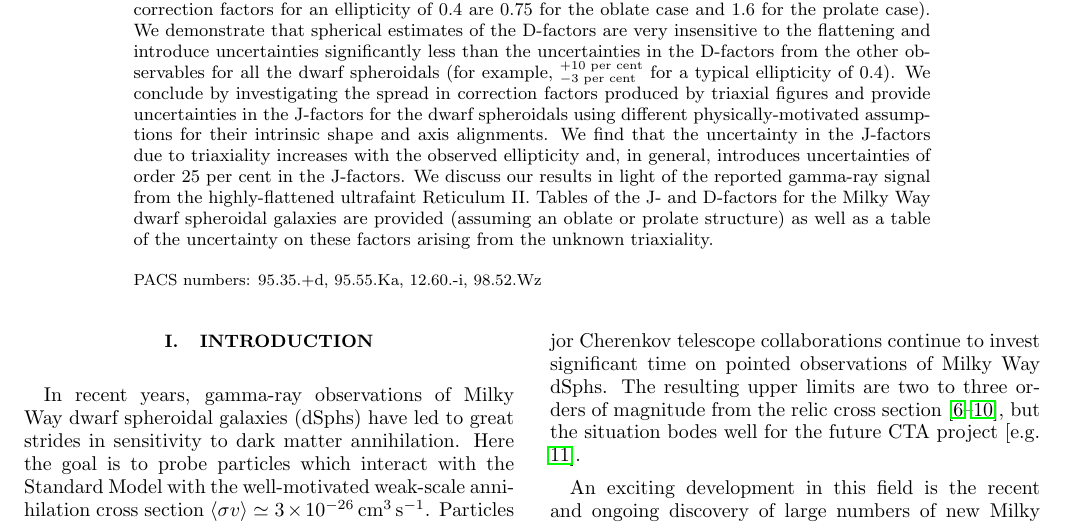
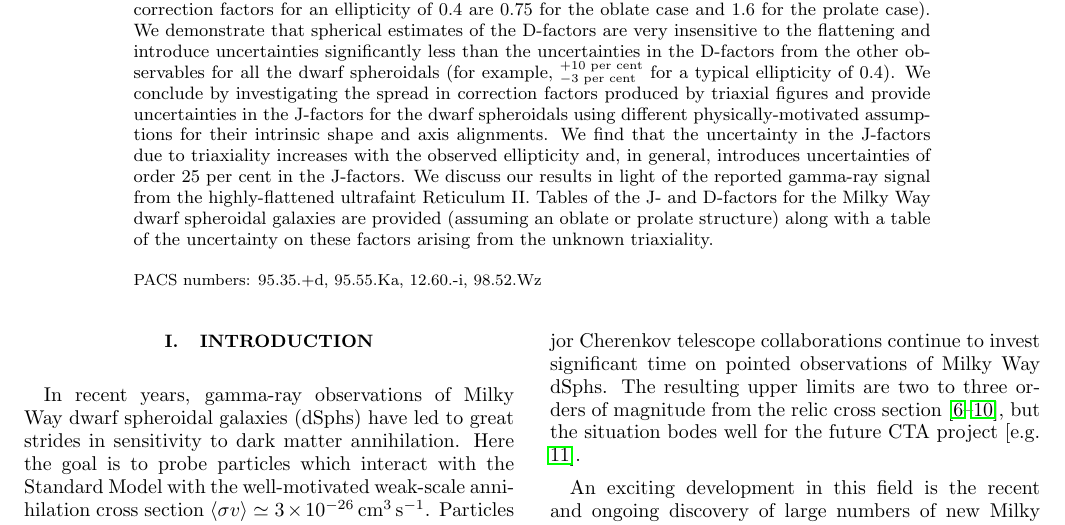
Before and after one commit to jls713/jfactors, a LaTeX paper (paper/FlattenedPaper.tex): part of page 1 of 23, cut so that both start at the same text. Compiled offline with pdfLaTeX.

Commit message:
Final few edits

```diff
--- a/paper/FlattenedPaper.tex
+++ b/paper/FlattenedPaper.tex
@@ -124,7 +124,7 @@ is a geometric effect as the squeezing (or stretching) of the dark
 matter distribution enhances (or diminishes) the J-factor; second, the
 line of sight velocity dispersion of stars must hold up the flattened baryonic
 component in the flattened dark matter halo. We provide analytic formulae and a simple numerical approach to estimate the correction to the J- and D-factors required over simple spherical modeling. The formulae are validated with a series of equilibrium models of flattened stellar distributions embedded in flattened dark-matter distributions.
-We compute corrections to the J- and D-factors for the Milky Way dwarf spheroidal galaxies under the assumption that they are all prolate or all oblate and find that the hierarchy of J-factors for the dwarf spheroidals is slightly altered (typical correction factors for an ellipticity of $0.4$ are $0.75$ for the oblate case and $1.6$ for the prolate case). We demonstrate that spherical estimates of the D-factors are very insensitive to the flattening and introduce uncertainties significantly less than the uncertainties in the D-factors from the other observables for all the dwarf spheroidals (for example, ${}^{+10\percent}_{-3\percent}$ for a typical ellipticity of $0.4$). We conclude by investigating the spread in correction factors produced by triaxial figures and provide uncertainties in the J-factors for the dwarf spheroidals using different physically-motivated assumptions for their intrinsic shape and axis alignments. We find that the uncertainty in the J-factors due to triaxiality increases with the observed ellipticity and, in general, introduces uncertainties of order $25\percent$ in the J-factors. We discuss our results in light of the reported gamma-ray signal from the highly-flattened ultrafaint Reticulum II. Tables of the J- and D-factors for the Milky Way dwarf spheroidal galaxies are provided (assuming an oblate or prolate structure) as well as a table of the uncertainty on these factors arising from the unknown triaxiality.
+We compute corrections to the J- and D-factors for the Milky Way dwarf spheroidal galaxies under the assumption that they are all prolate or all oblate and find that the hierarchy of J-factors for the dwarf spheroidals is slightly altered (typical correction factors for an ellipticity of $0.4$ are $0.75$ for the oblate case and $1.6$ for the prolate case). We demonstrate that spherical estimates of the D-factors are very insensitive to the flattening and introduce uncertainties significantly less than the uncertainties in the D-factors from the other observables for all the dwarf spheroidals (for example, ${}^{+10\percent}_{-3\percent}$ for a typical ellipticity of $0.4$). We conclude by investigating the spread in correction factors produced by triaxial figures and provide uncertainties in the J-factors for the dwarf spheroidals using different physically-motivated assumptions for their intrinsic shape and axis alignments. We find that the uncertainty in the J-factors due to triaxiality increases with the observed ellipticity and, in general, introduces uncertainties of order $25\percent$ in the J-factors. We discuss our results in light of the reported gamma-ray signal from the highly-flattened ultrafaint Reticulum II. Tables of the J- and D-factors for the Milky Way dwarf spheroidal galaxies are provided (assuming an oblate or prolate structure) along with a table of the uncertainty on these factors arising from the unknown triaxiality.
 \end{abstract}
 
 \pacs{95.35.+d, 95.55.Ka, 12.60.-i, 98.52.Wz}
```
